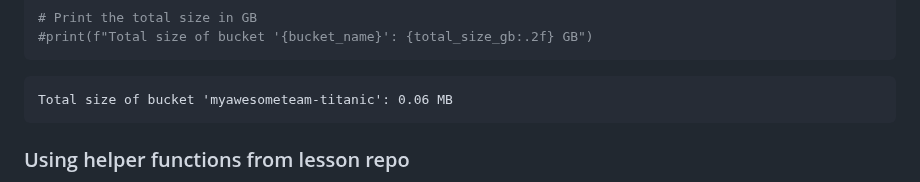
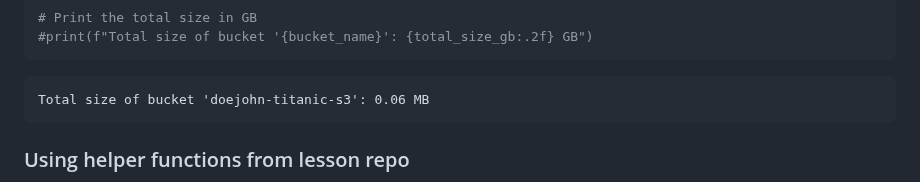
Before and after one commit to qualiaMachine/ML_with_Amazon_SageMaker, a Markdown page: episodes/Accessing-S3-via-SageMaker-notebooks.md, the part around the change. GitHub-like rendering.

````diff
--- a/episodes/Accessing-S3-via-SageMaker-notebooks.md
+++ b/episodes/Accessing-S3-via-SageMaker-notebooks.md
@@ -177,7 +177,7 @@ print(f"Total size of bucket '{bucket_name}': {total_size_mb:.2f} MB")
 #print(f"Total size of bucket '{bucket_name}': {total_size_gb:.2f} GB")
 ```
 
-    Total size of bucket 'myawesometeam-titanic': 0.06 MB
+    Total size of bucket 'doejohn-titanic-s3': 0.06 MB
 
 
 ### Using helper functions from lesson repo
````
